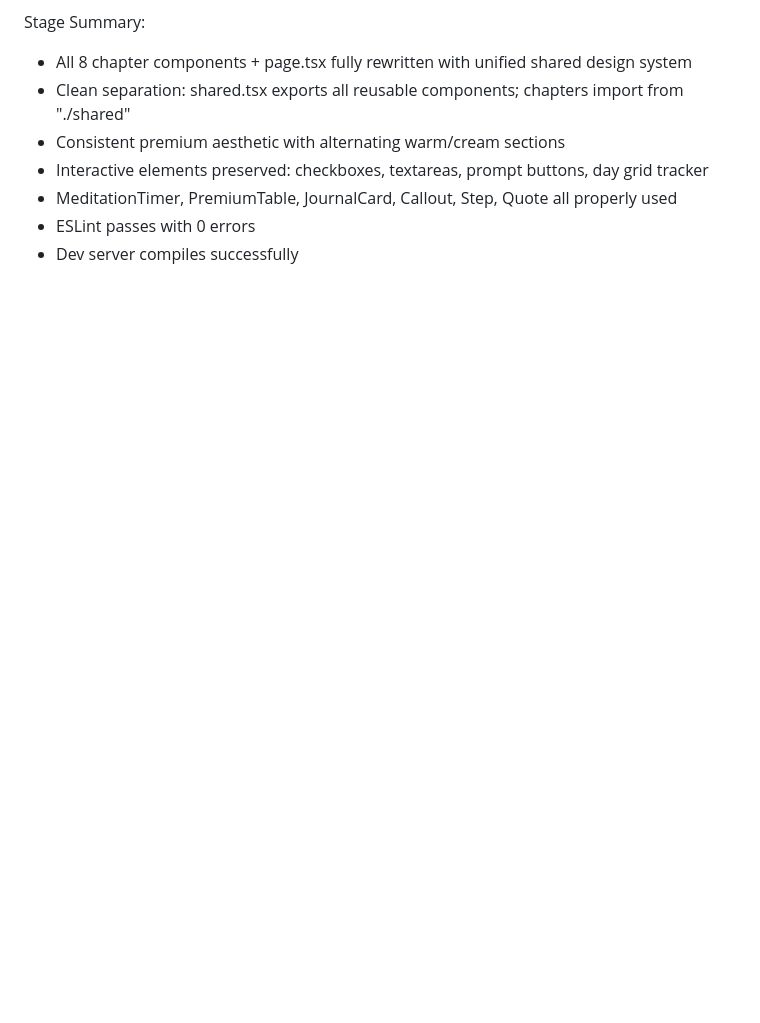
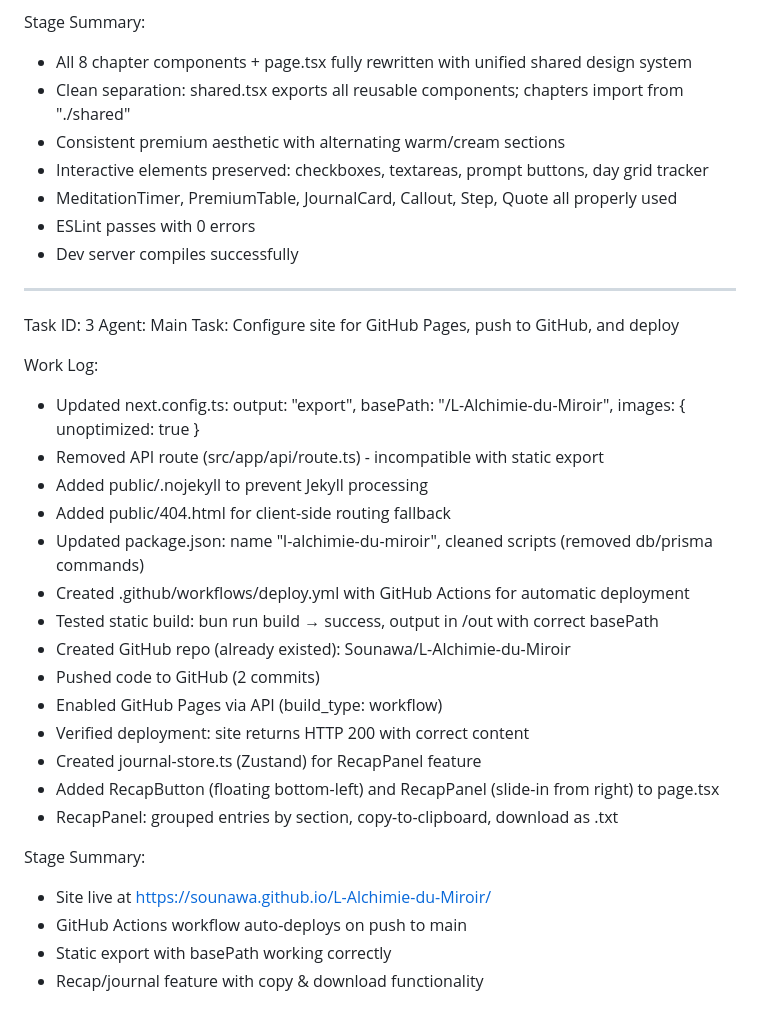
Before and after one commit to Sounawa/L-Alchimie-du-Miroir, a Markdown page: worklog.md, the part around the change. Drawn GitHub-style; blank space fills up the shorter version.

Commit message:
5ac09318-832e-4bb3-a181-9621c597b713

```diff
--- a/worklog.md
+++ b/worklog.md
@@ -67,3 +67,30 @@ Stage Summary:
 - MeditationTimer, PremiumTable, JournalCard, Callout, Step, Quote all properly used
 - ESLint passes with 0 errors
 - Dev server compiles successfully
+
+---
+Task ID: 3
+Agent: Main
+Task: Configure site for GitHub Pages, push to GitHub, and deploy
+
+Work Log:
+- Updated next.config.ts: output: "export", basePath: "/L-Alchimie-du-Miroir", images: { unoptimized: true }
+- Removed API route (src/app/api/route.ts) - incompatible with static export
+- Added public/.nojekyll to prevent Jekyll processing
+- Added public/404.html for client-side routing fallback
+- Updated package.json: name "l-alchimie-du-miroir", cleaned scripts (removed db/prisma commands)
+- Created .github/workflows/deploy.yml with GitHub Actions for automatic deployment
+- Tested static build: bun run build → success, output in /out with correct basePath
+- Created GitHub repo (already existed): Sounawa/L-Alchimie-du-Miroir
+- Pushed code to GitHub (2 commits)
+- Enabled GitHub Pages via API (build_type: workflow)
+- Verified deployment: site returns HTTP 200 with correct content
+- Created journal-store.ts (Zustand) for RecapPanel feature
+- Added RecapButton (floating bottom-left) and RecapPanel (slide-in from right) to page.tsx
+- RecapPanel: grouped entries by section, copy-to-clipboard, download as .txt
+
+Stage Summary:
+- Site live at https://sounawa.github.io/L-Alchimie-du-Miroir/
+- GitHub Actions workflow auto-deploys on push to main
+- Static export with basePath working correctly
+- Recap/journal feature with copy & download functionality
```
